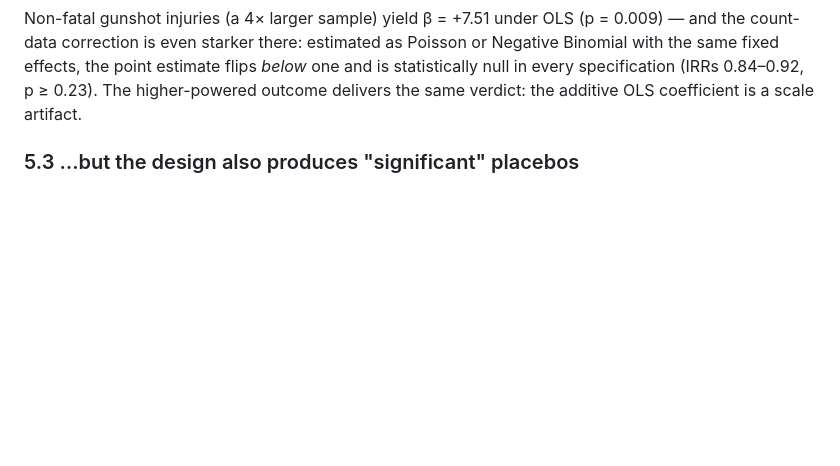
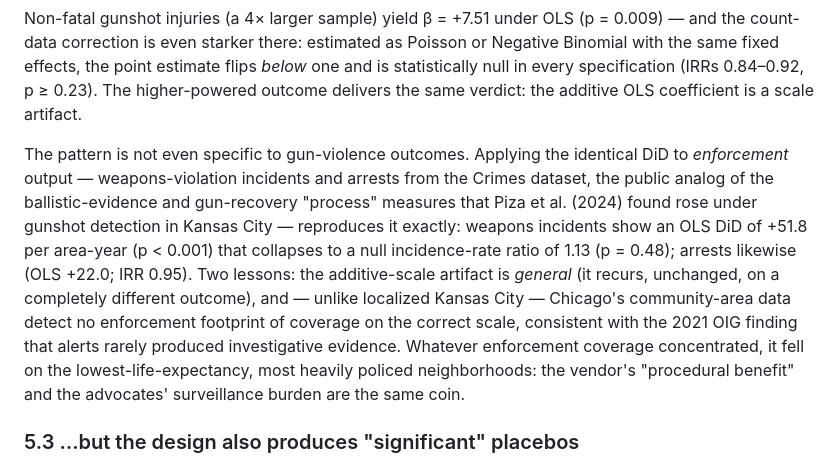
Before and after one commit to abelma2/ACE592_Final_Project, a Markdown page: NARRATIVE.md, the part around the change. Drawn GitHub-style; blank space fills up the shorter version.

```diff
--- a/NARRATIVE.md
+++ b/NARRATIVE.md
@@ -90,6 +90,8 @@ It is *not* robust to choosing the right model for count data. Annual gun-homici
 The proper count-data models give **statistically null results across every robustness specification**. Poisson IRRs hover around 1.0–1.1 with confidence intervals consistent with anywhere from a 13% reduction to a 33% increase in homicides. The Negative Binomial dispersion, estimated rather than fixed (α ≈ 0.02 via the Cameron–Trivedi NB2 auxiliary regression), is small — the community-area-by-year counts are only mildly overdispersed — so the Negative Binomial IRRs land essentially on top of the Poisson estimates, near 1.07 with similarly wide intervals. They also sit on top of the meta-analytic pooled effect for gunshot detection (relative IRR 1.02, 95% CI [0.90, 1.16]; Huff, Dunlap, & Pearson, 2026), estimated with the same incidence-rate-ratio metric — evidence the multiplicative-scale null is a property of the intervention, not of this panel. Whatever the OLS DiD is picking up, it is being amplified by the additive scale and the unequal variance across community areas. On the natural multiplicative scale, no effect is detectable.
 
 Non-fatal gunshot injuries (a 4× larger sample) yield β = +7.51 under OLS (p = 0.009) — and the count-data correction is even starker there: estimated as Poisson or Negative Binomial with the same fixed effects, the point estimate flips *below* one and is statistically null in every specification (IRRs 0.84–0.92, p ≥ 0.23). The higher-powered outcome delivers the same verdict: the additive OLS coefficient is a scale artifact.
+
+The pattern is not even specific to gun-violence outcomes. Applying the identical DiD to *enforcement* output — weapons-violation incidents and arrests from the Crimes dataset, the public analog of the ballistic-evidence and gun-recovery "process" measures that Piza et al. (2024) found rose under gunshot detection in Kansas City — reproduces it exactly: weapons incidents show an OLS DiD of +51.8 per area-year (p < 0.001) that collapses to a null incidence-rate ratio of 1.13 (p = 0.48); arrests likewise (OLS +22.0; IRR 0.95). Two lessons: the additive-scale artifact is *general* (it recurs, unchanged, on a completely different outcome), and — unlike localized Kansas City — Chicago's community-area data detect no enforcement footprint of coverage on the correct scale, consistent with the 2021 OIG finding that alerts rarely produced investigative evidence. Whatever enforcement coverage concentrated, it fell on the lowest-life-expectancy, most heavily policed neighborhoods: the vendor's "procedural benefit" and the advocates' surveillance burden are the same coin.
 
 ### 5.3 …but the design also produces "significant" placebos
 
```
Also changed, not shown: README.md (+4 -0 lines), docs/results_summary_procedural.md (added, +25 -0 lines), plots/procedural_vs_outcome.png (added), 4 other files.
